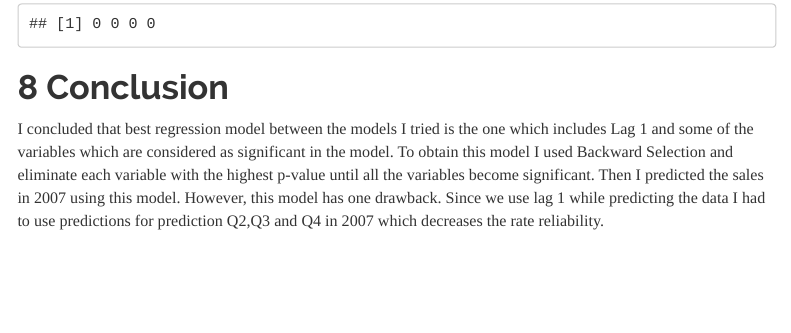
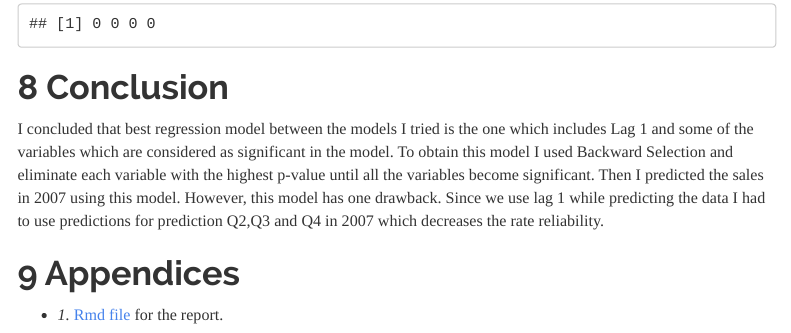
Before and after one commit to BU-IE-360/spring22-RefikaKalyoncu, an R Markdown document (Refika_Kalyoncu_HW2.Rmd): the page in a window 1100 px wide, from 9090 px down. Rendered offline with R 4.5, knitr and Pandoc, with nearby package versions; some code elsewhere in the file could not run offline; menus at the side of the page are left out.

Commit message:
Update Refika_Kalyoncu_HW2.Rmd

```diff
--- a/Refika_Kalyoncu_HW2.Rmd
+++ b/Refika_Kalyoncu_HW2.Rmd
@@ -341,3 +341,7 @@ prediction
 # Conclusion
 
 I concluded that best regression model between the models I tried is the one which includes Lag 1 and some of the variables which are considered as significant in the model. To obtain this model I used Backward Selection and eliminate each variable with the highest p-value until all the variables become significant. Then I predicted the sales in 2007 using this model. However, this model has one drawback. Since we use lag 1 while predicting the data I had to use predictions for prediction Q2,Q3 and Q4 in 2007 which decreases the rate reliability.
+
+# Appendices
+
+ - *1.* [Rmd file](https://github.com/BU-IE-360/spring22-RefikaKalyoncu/blob/gh-pages/Refika_Kalyoncu_HW2.Rmd) for the report.
```
